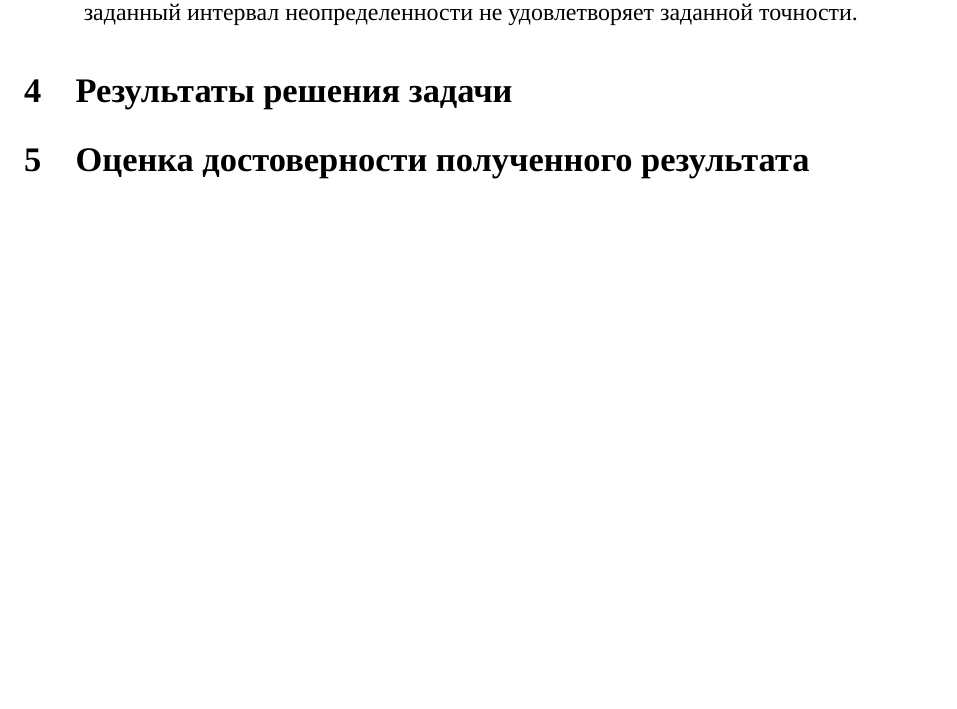
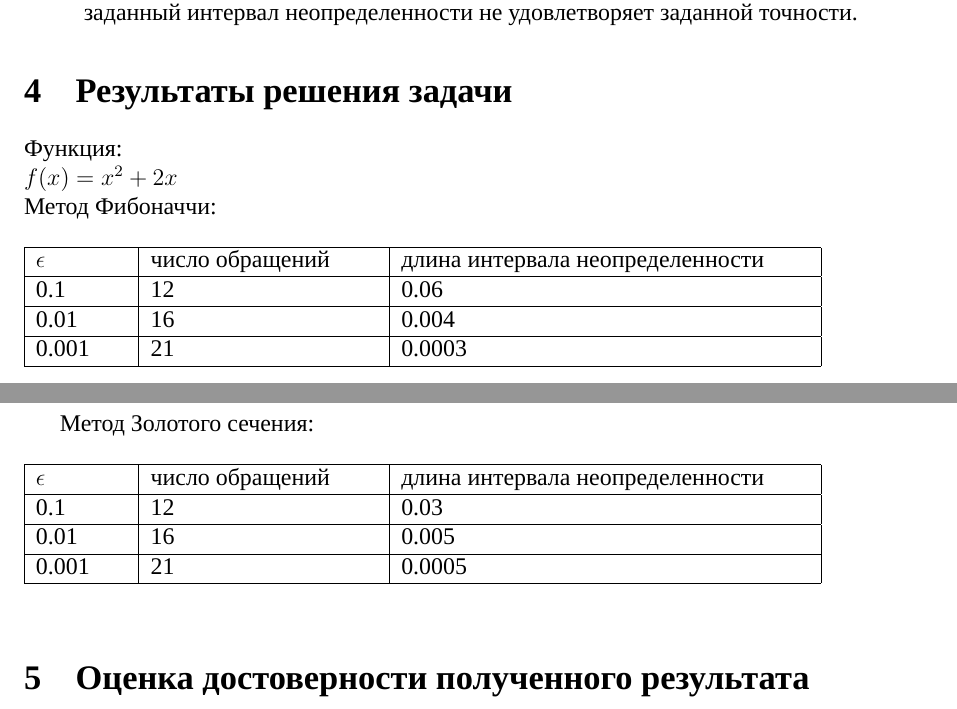
Before and after one commit to zuevval/mo2020, a LaTeX document (lab3/report/main.tex, which reads lab3/report/body.tex): part of page 4 of 4 before the commit and two parts of pages 4 and 5 of 5 after it, the two joined at a grey line, cut so that both start at the same text, the shorter picture padded with empty space. Compiled offline with XeLaTeX; a missing font is replaced by an installed copy or a similar font.

Commit message:
Написан пункт о результатах

```diff
--- a/lab3/report/body.tex
+++ b/lab3/report/body.tex
@@ -68,7 +68,32 @@
 		\item Положим $\lambda_{n} = \lambda_{n-1}$, $\mu_{n} = \lambda_n + \epsilon$. Если функция в точке $\lambda_n$ равна функции в точке $\mu_n$, то положим $a_n = \lambda_n$, $b_n=b_{n-1}$, иначе $a_n = a_{n-1}$, $b_n=\mu_n$. Повторяем пока заданный интервал неопределенности не удовлетворяет заданной точности.
 	\end{enumerate}
 
-	\section{Результаты решения задачи}
+		\section{Результаты решения задачи}
+	Функция:\\
+	$f(x)=x^2+2x$\\
+	Метод Фибоначчи:
+	\begin{table}[h]
+		\begin{tabular} { | p{0.1\linewidth} | p{0.25\linewidth} | p{0.45\linewidth} |}
+			\hline
+			$\epsilon$ & число обращений & длина интервала неопределенности  \\ \hline
+			0.1 & 12 & 0.06  \\ \hline
+			0.01 & 16 & 0.004 \\ \hline
+			0.001 & 21 & 0.0003   \\ \hline
+		\end{tabular}
+	\end{table}
+	\\
+	\newpage
+	Метод Золотого сечения:
+	\begin{table}[h]
+		\begin{tabular} { | p{0.1\linewidth} | p{0.25\linewidth} | p{0.45\linewidth} |}
+			\hline
+			$\epsilon$ & число обращений & длина интервала неопределенности  \\ \hline
+			0.1 & 12 & 0.03  \\ \hline
+			0.01 & 16 & 0.005  \\ \hline
+			0.001 & 21 & 0.0005   \\ \hline
+		\end{tabular}
+	\end{table}
+
 
 	\section{Оценка достоверности полученного результата}
 
```
